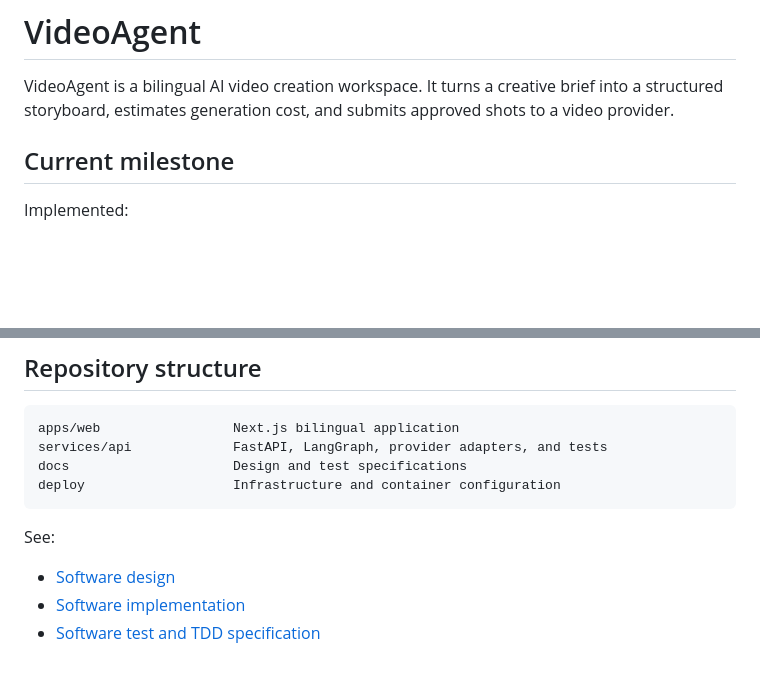
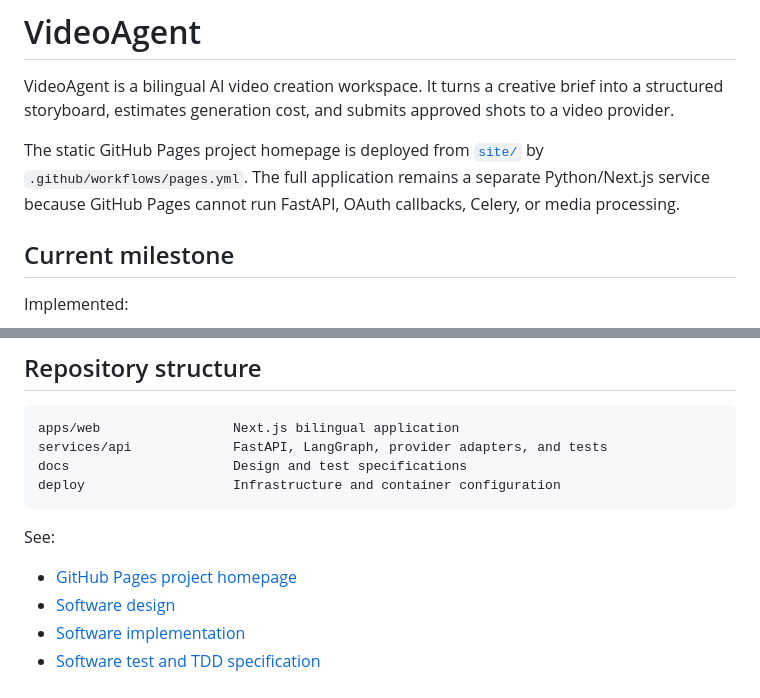
Before and after one commit to 0x0addc001/VideoAgent, a Markdown page: README.md, 2 parts joined by grey strips. Drawn GitHub-style; blank space fills up the shorter version.

```diff
--- a/README.md
+++ b/README.md
@@ -3,6 +3,11 @@
 VideoAgent is a bilingual AI video creation workspace. It turns a creative brief
 into a structured storyboard, estimates generation cost, and submits approved
 shots to a video provider.
+
+The static GitHub Pages project homepage is deployed from [`site/`](site/) by
+`.github/workflows/pages.yml`. The full application remains a separate
+Python/Next.js service because GitHub Pages cannot run FastAPI, OAuth callbacks,
+Celery, or media processing.
 
 ## Current milestone
 
@@ -147,6 +152,7 @@ deploy                   Infrastructure and container configuration
 
 See:
 
+- [GitHub Pages project homepage](https://0x0addc001.github.io/VideoAgent/)
 - [Software design](docs/software-design.md)
 - [Software implementation](docs/software-implementation.md)
 - [Software test and TDD specification](docs/software-test-plan.md)
```
Also changed, not shown: site/assets/home-en.png (added), site/assets/home-zh.png (added), 9 other files.
